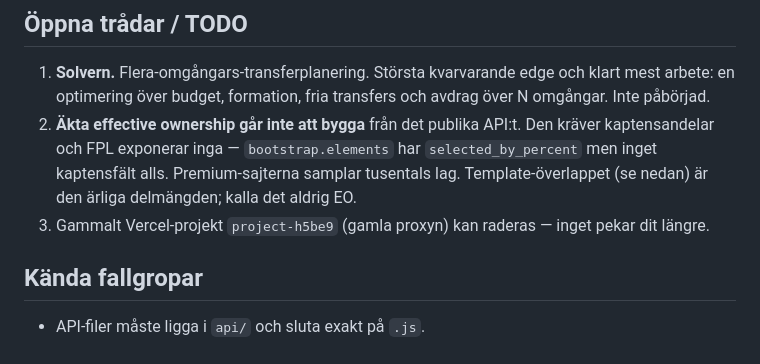
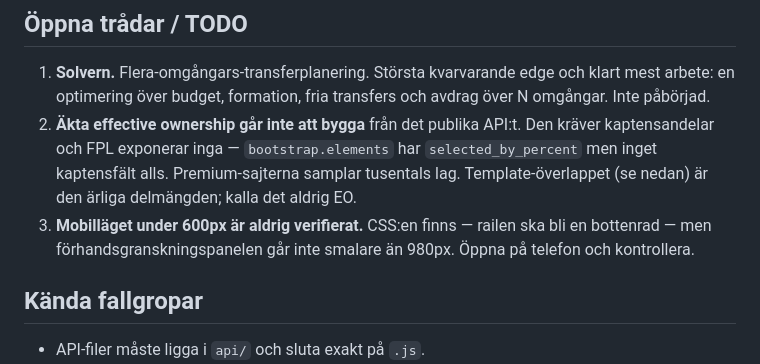
Before and after one commit to jowe62/fpl-bot, a Markdown page: HANDOFF.md, the part around the change. Drawn GitHub-style.

Commit message:
HANDOFF: gamla Vercel-projektet raderat, mobillaget kvar att verifiera
Co-Authored-By: Claude Opus 5 <noreply@anthropic.com>

```diff
--- a/HANDOFF.md
+++ b/HANDOFF.md
@@ -307,7 +307,9 @@ du påstår något om rankningen.
    `selected_by_percent` men inget kaptensfält alls. Premium-sajterna samplar
    tusentals lag. Template-överlappet (se nedan) är den ärliga delmängden; kalla
    det aldrig EO.
-3. Gammalt Vercel-projekt `project-h5be9` (gamla proxyn) kan raderas — inget pekar dit längre.
+3. **Mobilläget under 600px är aldrig verifierat.** CSS:en finns — railen ska bli
+   en bottenrad — men förhandsgranskningspanelen går inte smalare än 980px.
+   Öppna på telefon och kontrollera.
 
 ## Kända fallgropar
 - API-filer måste ligga i `api/` och sluta exakt på `.js`.
```
